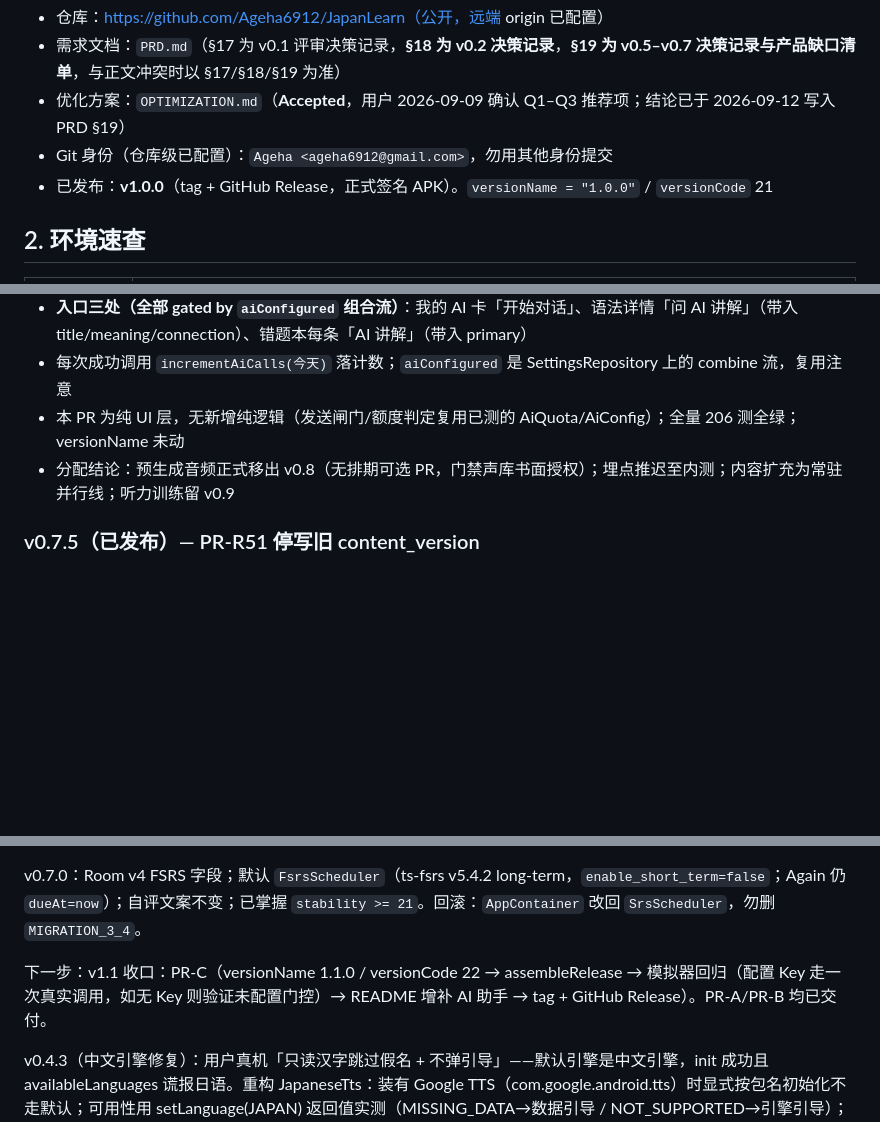
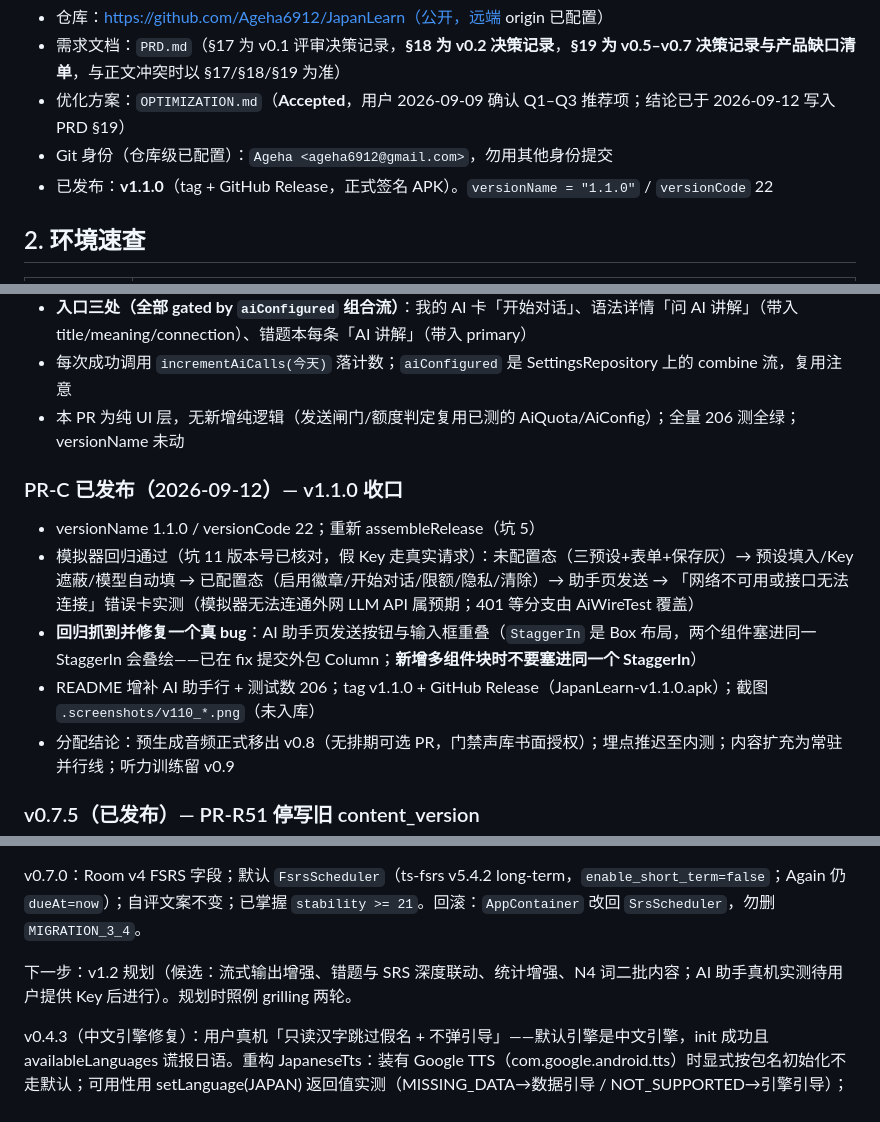
Before and after one commit to Ageha6912/JapanLearn, a Markdown page: HANDOFF.md, 3 parts joined by grey strips. Drawn GitHub-style; blank space fills up the shorter version.

Commit message:
docs: HANDOFF/PRD 同步 v1.1.0 已发布

```diff
--- a/HANDOFF.md
+++ b/HANDOFF.md
@@ -10,7 +10,7 @@
 - 需求文档：`PRD.md`（§17 为 v0.1 评审决策记录，**§18 为 v0.2 决策记录**，**§19 为 v0.5–v0.7 决策记录与产品缺口清单**，与正文冲突时以 §17/§18/§19 为准）
 - 优化方案：`OPTIMIZATION.md`（**Accepted**，用户 2026-09-09 确认 Q1–Q3 推荐项；结论已于 2026-09-12 写入 PRD §19）
 - Git 身份（仓库级已配置）：`Ageha <ageha6912@gmail.com>`，勿用其他身份提交
-- 已发布：**v1.0.0**（tag + GitHub Release，正式签名 APK）。`versionName = "1.0.0"` / `versionCode` 21
+- 已发布：**v1.1.0**（tag + GitHub Release，正式签名 APK）。`versionName = "1.1.0"` / `versionCode` 22
 
 ## 2. 环境速查
 
@@ -161,6 +161,12 @@ python tools/validate_content.py    # 内容校验，必须通过才能改内容
 - **入口三处（全部 gated by `aiConfigured` 组合流）**：我的 AI 卡「开始对话」、语法详情「问 AI 讲解」（带入 title/meaning/connection）、错题本每条「AI 讲解」（带入 primary）
 - 每次成功调用 `incrementAiCalls(今天)` 落计数；`aiConfigured` 是 SettingsRepository 上的 combine 流，复用注意
 - 本 PR 为纯 UI 层，无新增纯逻辑（发送闸门/额度判定复用已测的 AiQuota/AiConfig）；全量 206 测全绿；versionName 未动
+
+### PR-C 已发布（2026-09-12）— v1.1.0 收口
+- versionName 1.1.0 / versionCode 22；重新 assembleRelease（坑 5）
+- 模拟器回归通过（坑 11 版本号已核对，假 Key 走真实请求）：未配置态（三预设+表单+保存灰）→ 预设填入/Key 遮蔽/模型自动填 → 已配置态（启用徽章/开始对话/限额/隐私/清除）→ 助手页发送 → 「网络不可用或接口无法连接」错误卡实测（模拟器无法连通外网 LLM API 属预期；401 等分支由 AiWireTest 覆盖）
+- **回归抓到并修复一个真 bug**：AI 助手页发送按钮与输入框重叠（`StaggerIn` 是 Box 布局，两个组件塞进同一 StaggerIn 会叠绘——已在 fix 提交外包 Column；**新增多组件块时不要塞进同一个 StaggerIn**）
+- README 增补 AI 助手行 + 测试数 206；tag v1.1.0 + GitHub Release（JapanLearn-v1.1.0.apk）；截图 `.screenshots/v110_*.png`（未入库）
 - 分配结论：预生成音频正式移出 v0.8（无排期可选 PR，门禁声库书面授权）；埋点推迟至内测；内容扩充为常驻并行线；听力训练留 v0.9
 
 ### v0.7.5（已发布）— PR-R51 停写旧 content_version
@@ -185,7 +191,7 @@ python tools/validate_content.py    # 内容校验，必须通过才能改内容
 
 v0.7.0：Room v4 FSRS 字段；默认 `FsrsScheduler`（ts-fsrs v5.4.2 long-term，`enable_short_term=false`；Again 仍 `dueAt=now`）；自评文案不变；已掌握 `stability >= 21`。回滚：`AppContainer` 改回 `SrsScheduler`，勿删 `MIGRATION_3_4`。
 
-下一步：v1.1 收口：PR-C（versionName 1.1.0 / versionCode 22 → assembleRelease → 模拟器回归（配置 Key 走一次真实调用，如无 Key 则验证未配置门控）→ README 增补 AI 助手 → tag + GitHub Release）。PR-A/PR-B 均已交付。
+下一步：v1.2 规划（候选：流式输出增强、错题与 SRS 深度联动、统计增强、N4 词二批内容；AI 助手真机实测待用户提供 Key 后进行）。规划时照例 grilling 两轮。
 
 v0.4.3（中文引擎修复）：用户真机「只读汉字跳过假名 + 不弹引导」——默认引擎是中文引擎，init 成功且 availableLanguages 谎报日语。重构 JapaneseTts：装有 Google TTS（com.google.android.tts）时显式按包名初始化不走默认；可用性用 setLanguage(JAPAN) 返回值实测（MISSING_DATA→数据引导 / NOT_SUPPORTED→引擎引导）；manifest 加 <queries>（Android 11+ 包可见性，漏加会查不到 Google TTS）；点击时 refreshJapaneseStatus 保证下载后立即生效。
 
```
Also changed, not shown: other parts of HANDOFF.md (+1 -1 lines), PRD.md (+2 -2 lines).
